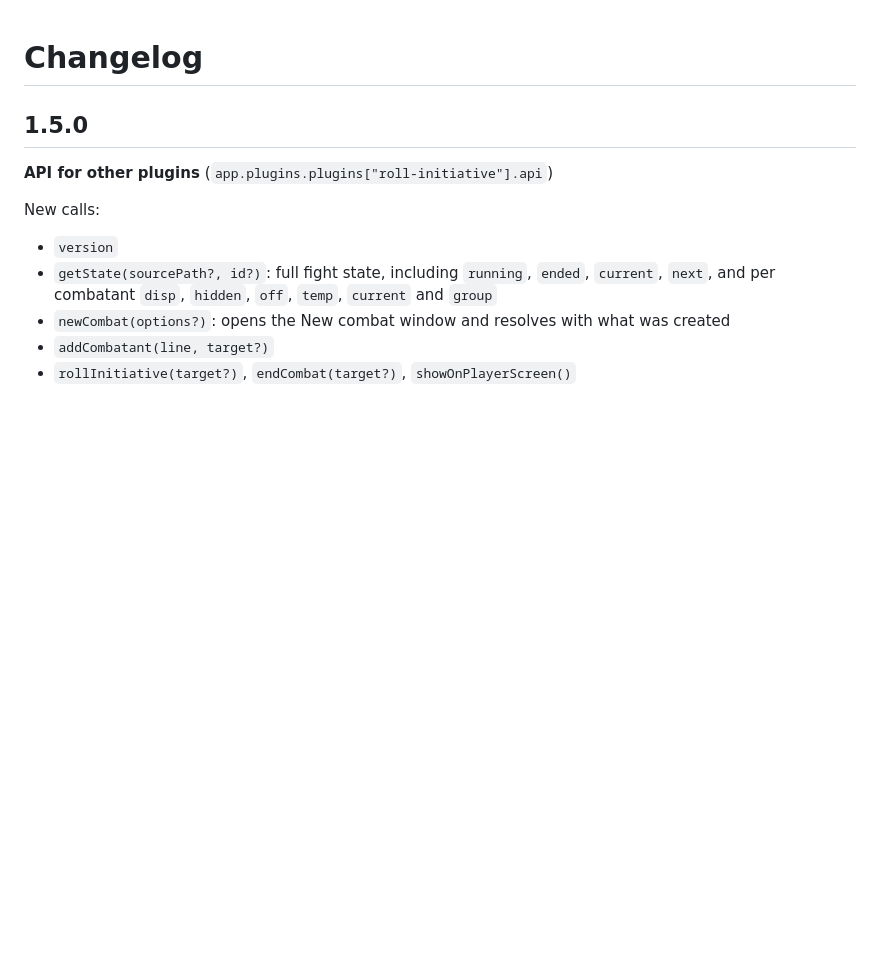
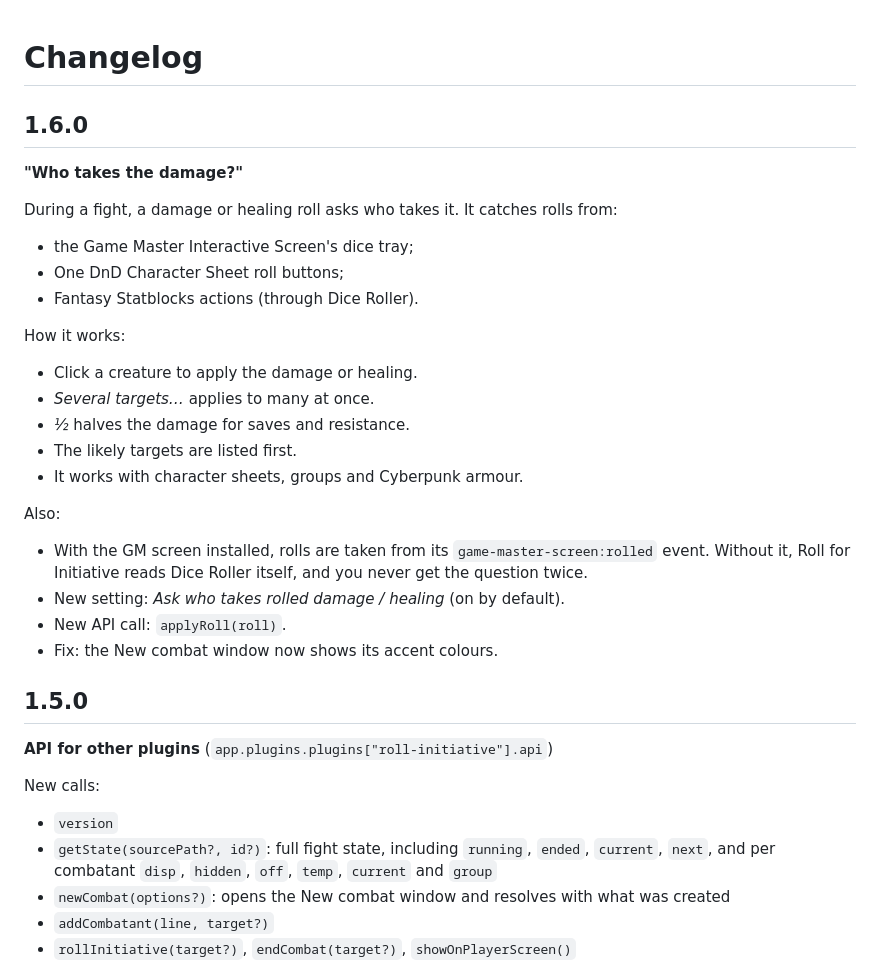
Before and after one commit to Majsnic/Roll-for-Initiative, a Markdown page: CHANGELOG.md, the part around the change. Drawn GitHub-style; blank space fills up the shorter version.

```diff
--- a/CHANGELOG.md
+++ b/CHANGELOG.md
@@ -1,4 +1,25 @@
 # Changelog
+
+## 1.6.0
+**"Who takes the damage?"**
+
+During a fight, a damage or healing roll asks who takes it. It catches rolls from:
+- the Game Master Interactive Screen's dice tray;
+- One DnD Character Sheet roll buttons;
+- Fantasy Statblocks actions (through Dice Roller).
+
+How it works:
+- Click a creature to apply the damage or healing.
+- *Several targets…* applies to many at once.
+- *½* halves the damage for saves and resistance.
+- The likely targets are listed first.
+- It works with character sheets, groups and Cyberpunk armour.
+
+Also:
+- With the GM screen installed, rolls are taken from its `game-master-screen:rolled` event. Without it, Roll for Initiative reads Dice Roller itself, and you never get the question twice.
+- New setting: *Ask who takes rolled damage / healing* (on by default).
+- New API call: `applyRoll(roll)`.
+- Fix: the New combat window now shows its accent colours.
 
 ## 1.5.0
 **API for other plugins** (`app.plugins.plugins["roll-initiative"].api`)
```
Also changed, not shown: README.md (+32 -0 lines), docs/screenshots/damage.png (added), 5 other files.
